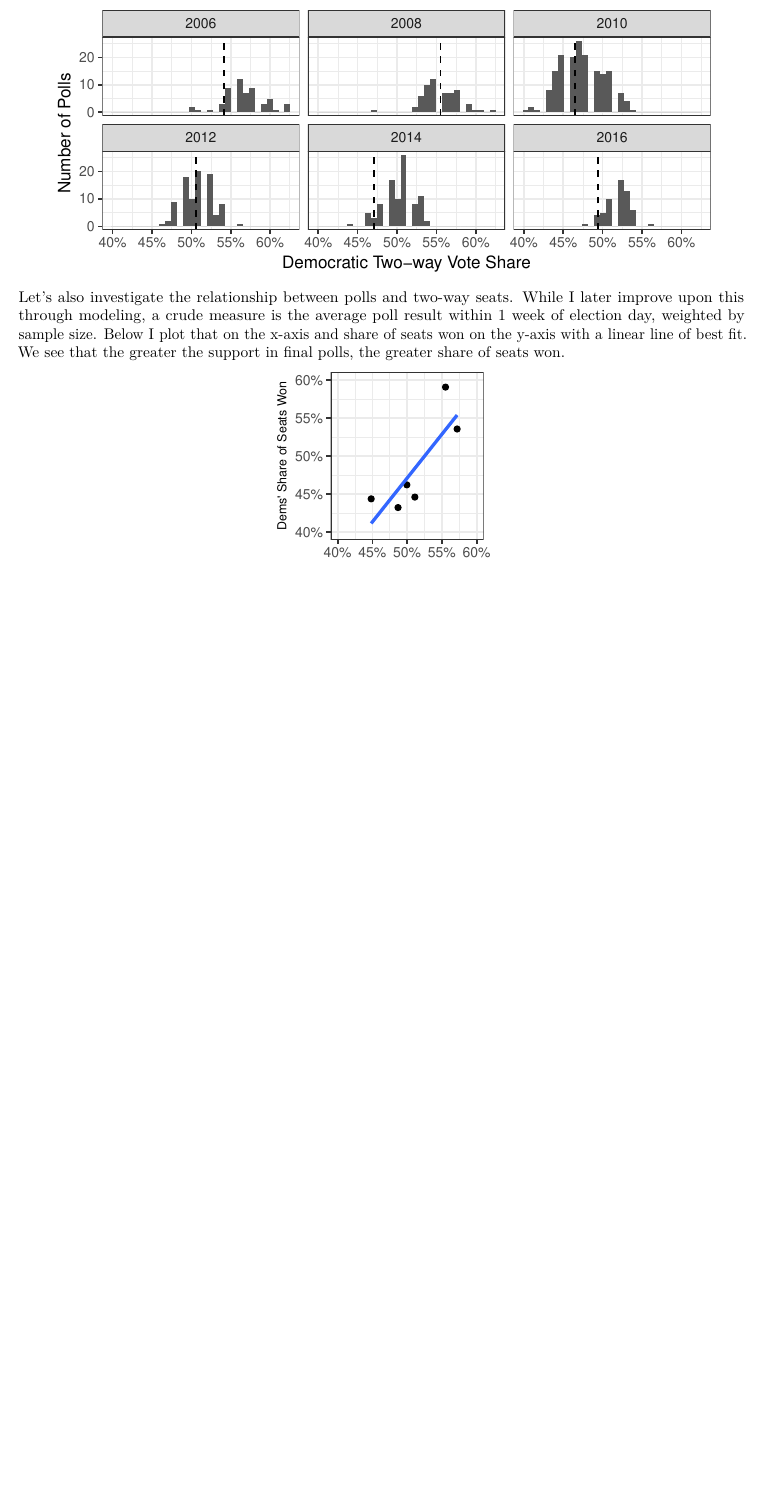
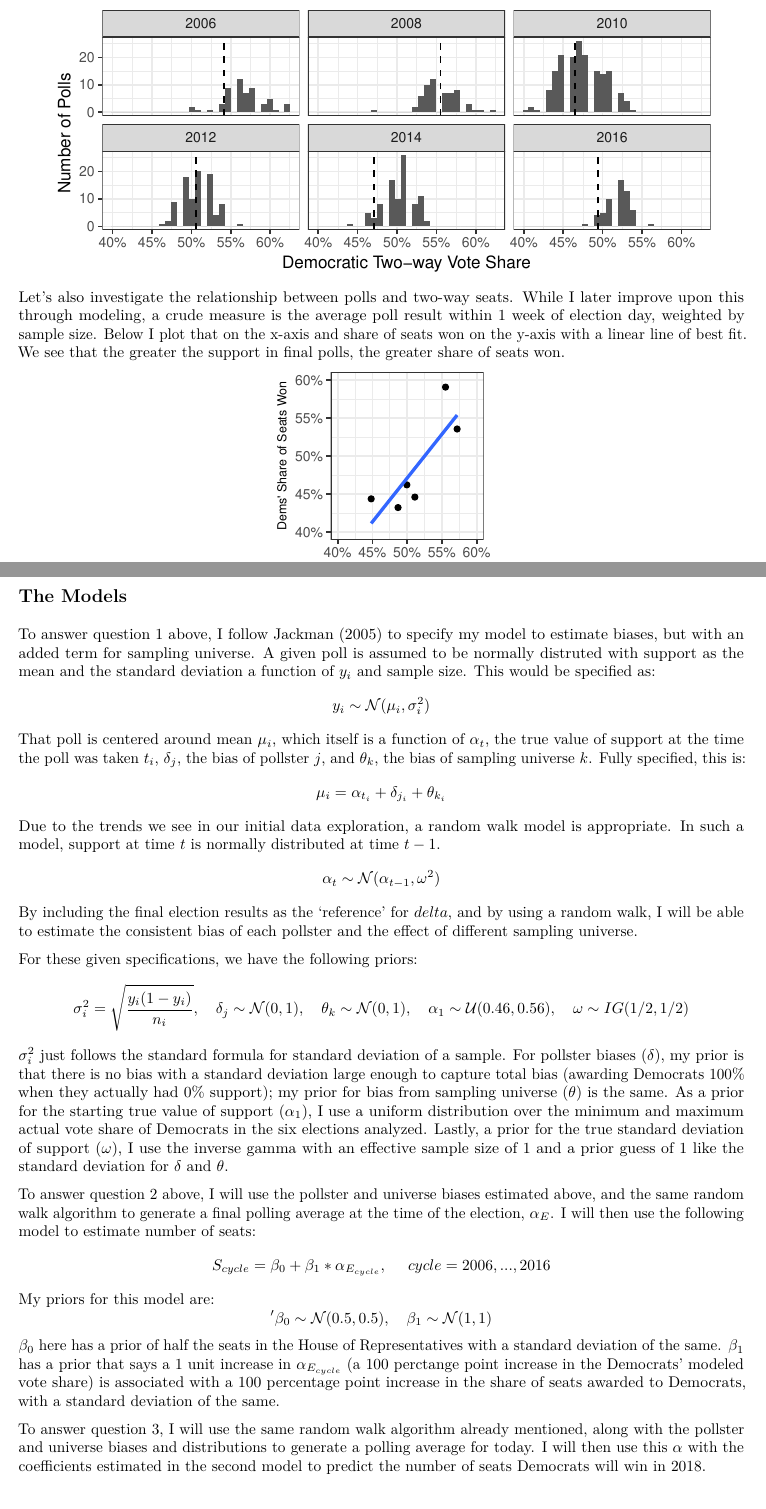
Before and after one commit to nickahamed/BSTM, an R Markdown document (proj/project_memo.Rmd): part of page 2 of 2 before the commit and two parts of pages 2 and 3 of 3 after it, the two joined at a grey line, cut so that both start at the same text, the shorter picture padded with empty space. The pictures show the output file proj/project_memo.pdf that the author committed with the source.

Commit message:
the models

````diff
--- a/proj/project_memo.Rmd
+++ b/proj/project_memo.Rmd
@@ -88,3 +88,24 @@ ggplot(avgs, aes(x=avg, y=twoway_seat)) +
         axis.title.y = element_text(size=8))
 
 ```
+
+##The Models
+To answer question 1 above, I follow [Jackman (2005)](http://eppsac.utdallas.edu/files/jackman/CAJP%2040-4%20Jackman.pdf) to specify my model to estimate biases, but with an added term for sampling universe. A given poll is assumed to be normally distruted with support as the mean and the standard deviation a function of $y_i$ and sample size. This would be specified as:
+$$y_i \sim \mathcal{N}(\mu_i, \sigma^2_i)$$
+That poll is centered around mean $\mu_i$, which itself is a function of $\alpha_t$, the true value of support at the time the poll was taken $t_i$, $\delta_j$, the bias of pollster $j$, and $\theta_k$, the bias of sampling universe $k$. Fully specified, this is:
+$$\mu_i = \alpha_{t_i} + \delta_{j_i} + \theta_{k_i}$$
+Due to the trends we see in our initial data exploration, a random walk model is appropriate. In such a model, support at time $t$ is normally distributed at time $t - 1$.
+$$ \alpha_t \sim \mathcal{N}(\alpha_{t-1}, \omega^2) $$
+By including the final election results as the 'reference' for $delta$, and by using a random walk, I will be able to estimate the consistent bias of each pollster and the effect of different sampling universe.
+
+For these given specifications, we have the following priors:
+$$ \sigma^2_i = \sqrt{\frac{y_i(1-y_i)}{n_i}},\ \ \ \delta_j \sim \mathcal{N}(0,1),\ \ \ \theta_k \sim \mathcal{N}(0,1),\ \ \ \alpha_1 \sim \mathcal{U}(0.46, 0.56),\ \ \ \omega \sim IG(1/2,1/2)$$
+$\sigma^2_i$ just follows the standard formula for standard deviation of a sample. For pollster biases ($\delta$), my prior is that there is no bias with a standard deviation large enough to capture total bias (awarding Democrats 100% when they actually had 0% support); my prior for bias from sampling universe ($\theta$) is the same. As a prior for the starting true value of support ($\alpha_1$), I use a uniform distribution over the minimum and maximum actual vote share of Democrats in the six elections analyzed. Lastly, a prior for the true standard deviation of support ($\omega$), I use the inverse gamma with an effective sample size of 1 and a prior guess of 1 like the standard deviation for $\delta$ and $\theta$.
+
+To answer question 2 above, I will use the pollster and universe biases estimated above, and the same random walk algorithm to generate a final polling average at the time of the election, $\alpha_E$. I will then use the following model to estimate number of seats:
+$$ S_{cycle} = \beta_0 + \beta_1*\alpha_{E_{cycle}},\ \ \ cycle = 2006,...,2016 $$
+My priors for this model are:
+$$ '\beta_0 \sim \mathcal{N}(0.5, 0.5),\ \ \ \beta_1 \sim \mathcal{N}(1,1)$$
+$\beta_0$ here has a prior of half the seats in the House of Representatives with a standard deviation of the same. $\beta_1$ has a prior that says a 1 unit increase in $\alpha_{E_{cycle}}$ (a 100 perctange point increase in the Democrats' modeled vote share) is associated with a 100 percentage point increase in the share of seats awarded to Democrats, with a standard deviation of the same.
+
+To answer question 3, I will use the same random walk algorithm already mentioned, along with the pollster and universe biases and distributions to generate a polling average for today. I will then use this $\alpha$ with the coefficients estimated in the second model to predict the number of seats Democrats will win in 2018.
````
Also changed, not shown: proj/project_memo.pdf.
